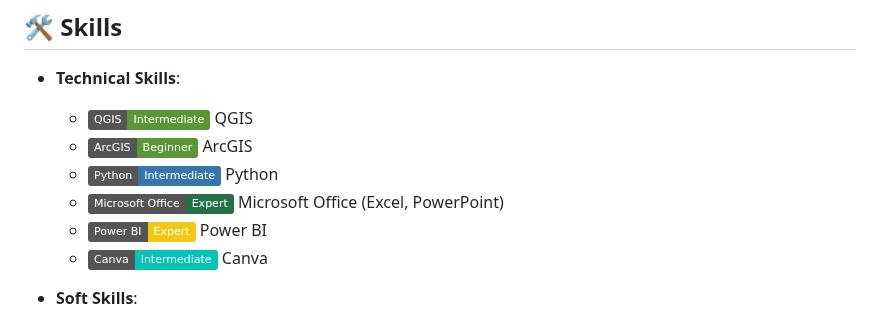
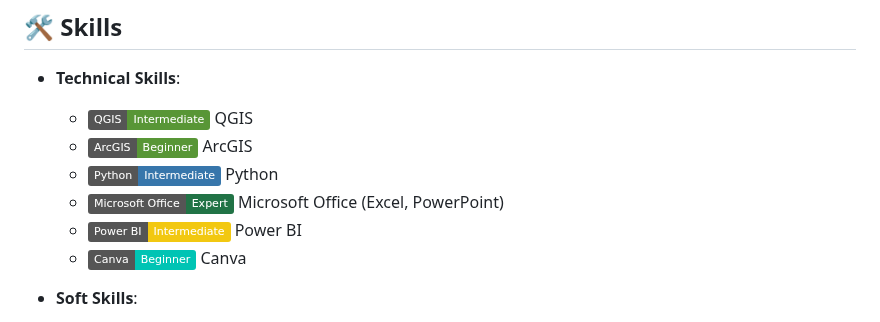
Before and after one commit to Bishnu324/Bishnu324.io, a Markdown page: README.md, the part around the change. GitHub-like rendering; badges without logos.

```diff
--- a/README.md
+++ b/README.md
@@ -37,8 +37,8 @@ When I'm not analyzing data, I enjoy exploring agritechnology and designing visu
   - <img src="https://img.shields.io/badge/ArcGIS-Beginner-589636?style=flat" alt="ArcGIS"> ArcGIS
   - <img src="https://img.shields.io/badge/Python-Intermediate-3776AB?style=flat&logo=python" alt="Python"> Python
   - <img src="https://img.shields.io/badge/Microsoft%20Office-Expert-217346?style=flat&logo=microsoft-office&logoColor=white" alt="Microsoft Office"> Microsoft Office (Excel, PowerPoint)
-  - <img src="https://img.shields.io/badge/Power%20BI-Expert-F2C811?style=flat&logo=powerbi" alt="Power BI"> Power BI
-  - <img src="https://img.shields.io/badge/Canva-Intermediate-00C4B4?style=flat&logo=canva" alt="Canva"> Canva
+  - <img src="https://img.shields.io/badge/Power%20BI-Intermediate-F2C811?style=flat&logo=powerbi" alt="Power BI"> Power BI
+  - <img src="https://img.shields.io/badge/Canva-Beginner-00C4B4?style=flat&logo=canva" alt="Canva"> Canva
 
 - **Soft Skills**:
   - 🗣️ Communication
```
